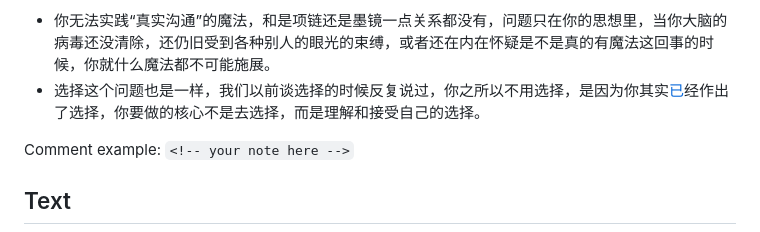
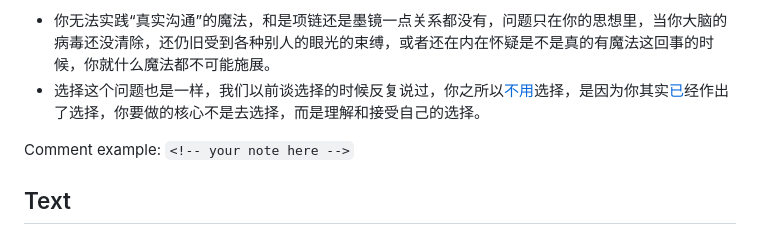
Before and after one commit to ShengNW/SnwWeb_Taisha.github.io, a Markdown page: README.md, the part around the change. Rendered like a GitHub page.

Commit message:
Revise choice discussion in README
Updated text regarding choice and understanding in the README.

```diff
--- a/README.md
+++ b/README.md
@@ -35,7 +35,7 @@
 
 :
 -    你无法实践“真实沟通”的魔法，和是项链还是墨镜一点关系都没有，问题只在你的思想里，当你大脑的病毒还没清除，还仍旧受到各种别人的眼光的束缚，或者还在内在怀疑是不是真的有魔法这回事的时候，你就什么魔法都不可能施展。
--    选择这个问题也是一样，我们以前谈选择的时候反复说过，你之所以不用选择，是因为你其实[已](# "地球的遗忘的帷幕是非常厚的，但是，也就是在这种厚重的帷幕下，你可以真正地作完全的选择，你会更透彻地理解自己选择的意义，在很多其他的星球，遗忘的帷幕很薄，看似没有什么困难就可以作出选择，但是，其实你并没有解决内在的问题，最后你还是要继续漂流。")经作出了选择，你要做的核心不是去选择，而是理解和接受自己的选择。
+-    选择这个问题也是一样，我们以前谈选择的时候反复说过，你之所以[不用](# "也许你有时候不理解一些看似麻烦问题的选择，觉得自己似乎犯了某个错误，给自己带来了一些麻烦，其实不是的，一切都是你已经作的选择，只是你还不理解这种选择的意义。")选择，是因为你其实[已](# "地球的遗忘的帷幕是非常厚的，但是，也就是在这种厚重的帷幕下，你可以真正地作完全的选择，你会更透彻地理解自己选择的意义，在很多其他的星球，遗忘的帷幕很薄，看似没有什么困难就可以作出选择，但是，其实你并没有解决内在的问题，最后你还是要继续漂流。")经作出了选择，你要做的核心不是去选择，而是理解和接受自己的选择。
 
 Comment example: `<!-- your note here -->`
 
```
